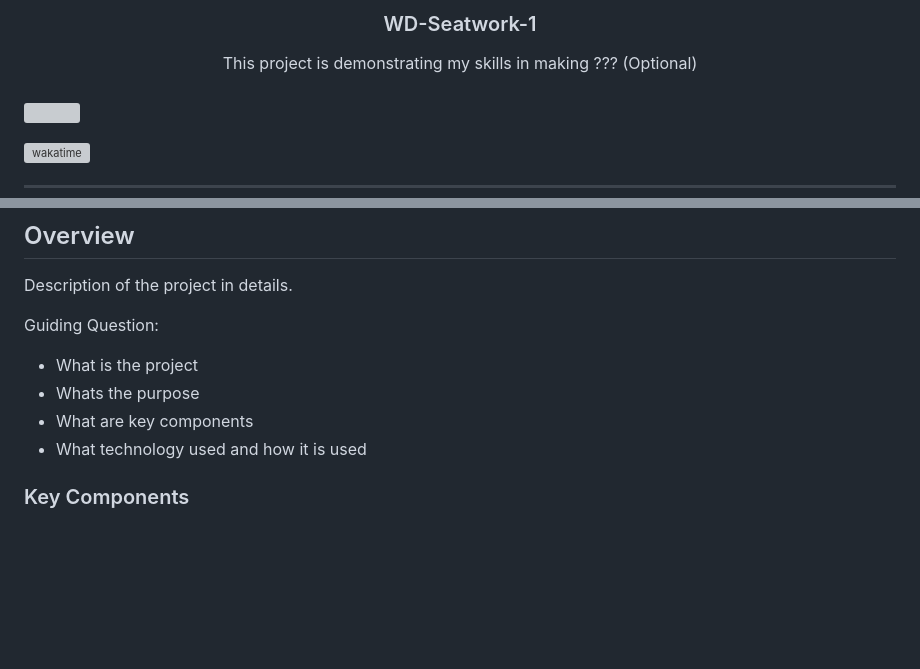
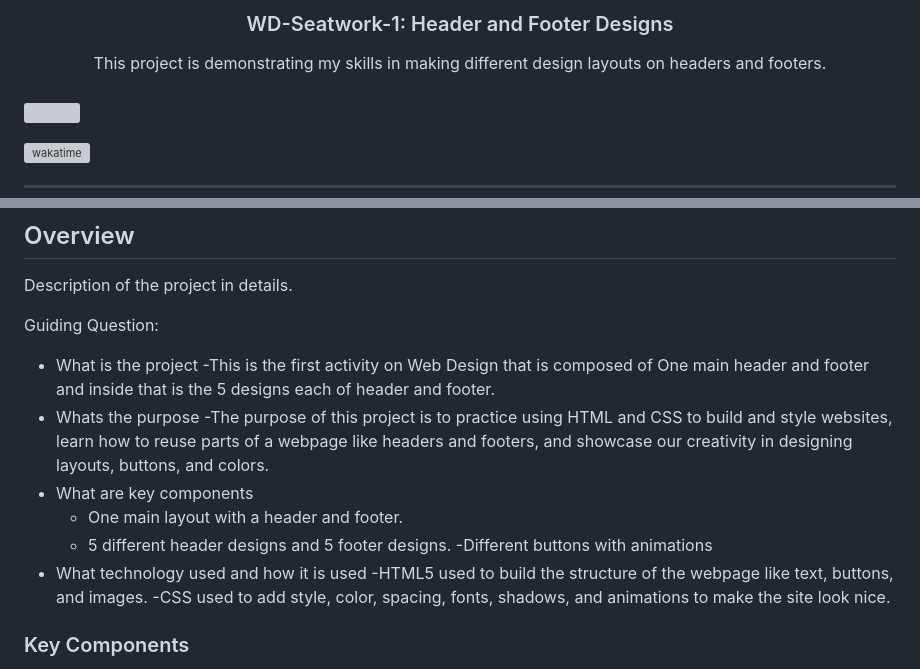
Before and after one commit to Eminapascual-03/WD-Seatwork-1, a Markdown page: readme.md, 2 parts joined by grey strips. Rendered like a GitHub page; blank space fills up the shorter version; grey boxes are pictures that could not be loaded.

Commit message:
fix: trial save for read me

```diff
--- a/readme.md
+++ b/readme.md
@@ -10,10 +10,10 @@
   </a>
 <!-- TODO: Change Title to the name of the title of your Project -->
-  <h3 align="center">WD-Seatwork-1</h3>
+  <h3 align="center">WD-Seatwork-1: Header and Footer Designs </h3>
 </div>
 <!-- TODO: Make a short description -->
 <div align="center">
-  This project is demonstrating my skills in making ??? (Optional)
+  This project is demonstrating my skills in making different design layouts on headers and footers.
 </div>
 
 <br />
@@ -63,9 +63,17 @@ Description of the project in details.
 
 Guiding Question:
 - What is the project
+  -This is the first activity on Web Design that is composed of One main header and footer and inside that is the 5 designs each of header and footer.
 - Whats the purpose
+  -The purpose of this project is to practice using HTML and CSS to build and style websites, learn how to reuse parts of a webpage like headers and footers, and showcase our creativity in designing layouts, buttons, and colors.
 - What are key components
+  - One main layout with a header and footer.
+  - 5 different header designs and 5 footer designs.
+  -Different buttons with animations
 - What technology used and how it is used
+  -HTML5 used to build the structure of the webpage like text, buttons, and images.
+  -CSS used to add style, color, spacing, fonts, shadows, and animations to make the site look nice.
+
 
 ### Key Components
 <!-- TODO: List of Key Components -->
```
Also changed, not shown: other parts of readme.md (+1 -1 lines).
